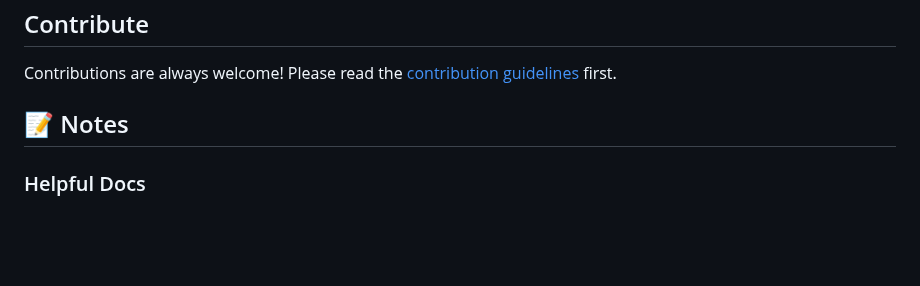
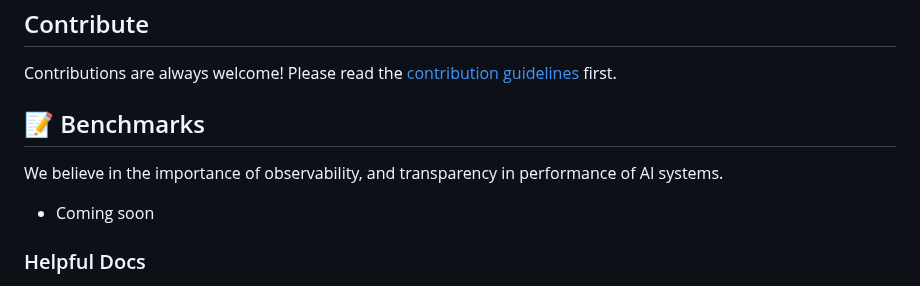
Before and after one commit to agi-merge/waggle-dance, a Markdown page: README.md, the part around the change. GitHub-like rendering; blank space fills up the shorter version.

Commit message:
add placeholder section about benchmarks to readme

```diff
--- a/README.md
+++ b/README.md
@@ -124,7 +124,11 @@ TODO: If desired, figure out a scheme to provide access to vercel builds (not su
 
 Contributions are always welcome! Please read the [contribution guidelines](./CONTRIBUTING.md) first.
 
-## 📝 Notes
+## 📝 Benchmarks
+
+We believe in the importance of observability, and transparency in performance of AI systems.
+
+- Coming soon
 
 ### Helpful Docs
 
```
